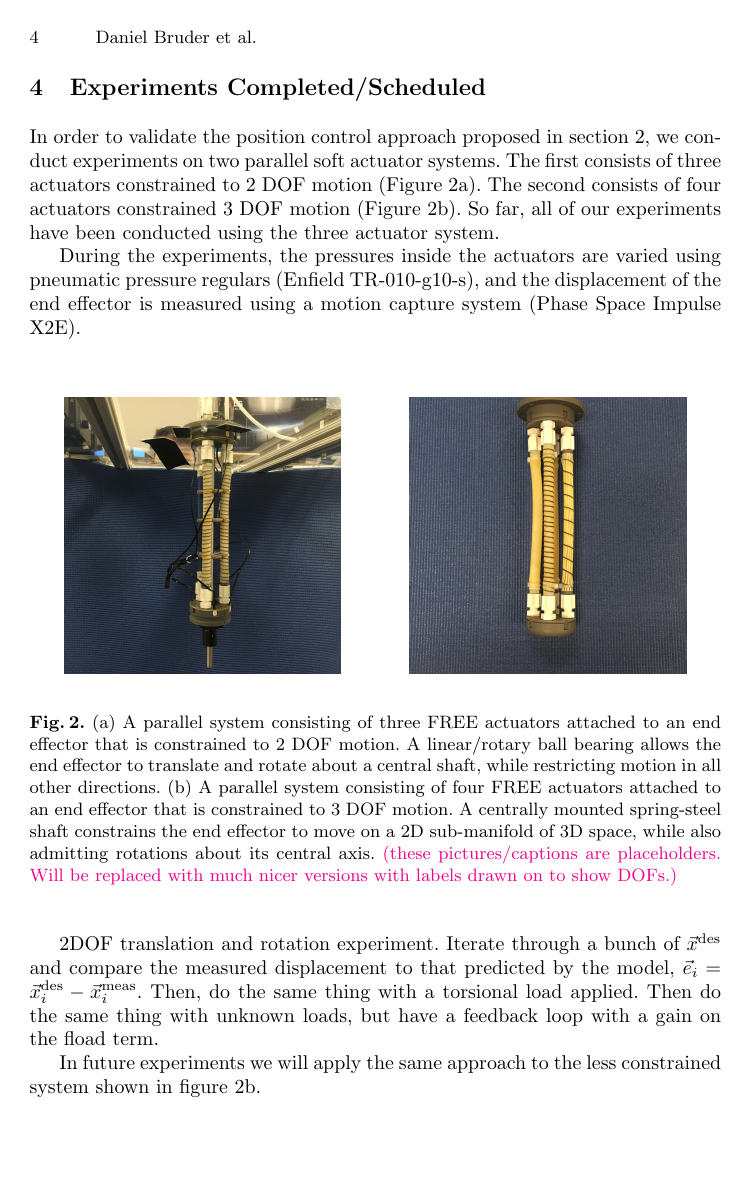
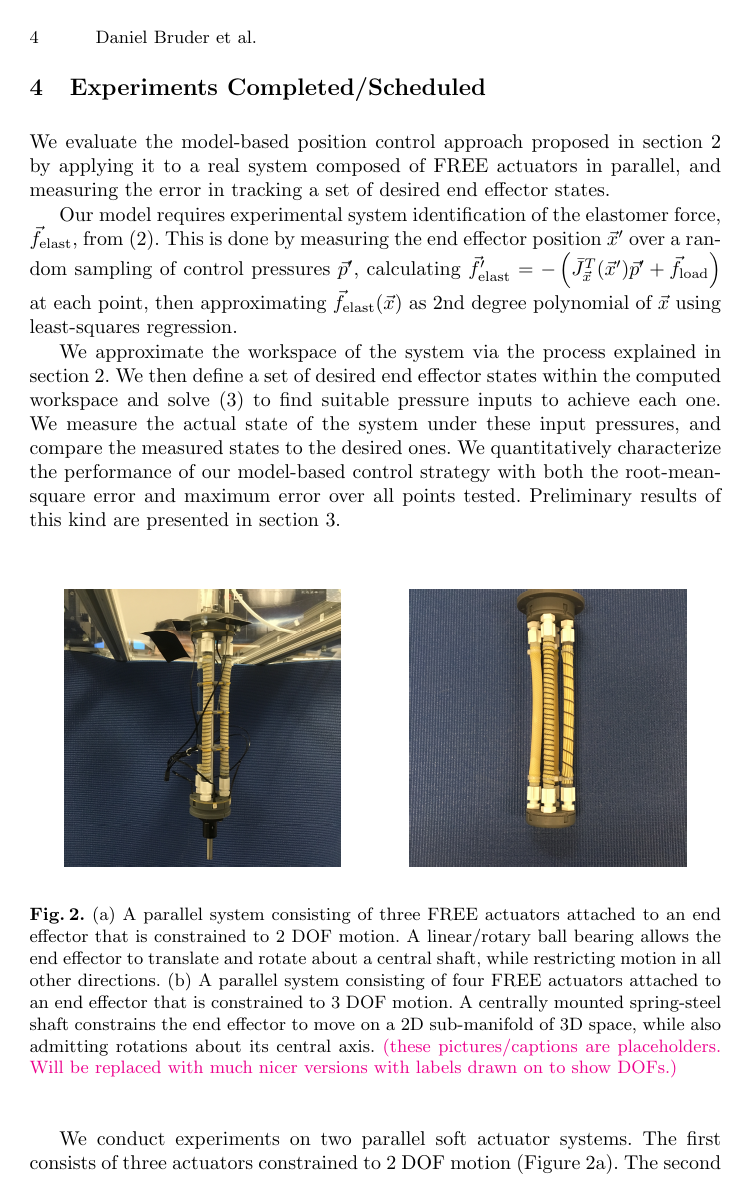
Before and after one commit to bruderd/ISER2018-abstract, a LaTeX thesis (main.tex, which reads sections/experiments.tex): page 4 of 6 before the commit and page 4 of 7 after it. Compiled offline with pdfLaTeX.

Commit message:
Finished first draft of experiments section.

```diff
--- a/sections/experiments.tex
+++ b/sections/experiments.tex
@@ -1,12 +1,18 @@
 \section{Experiments Completed/Scheduled}   \label{sec:experiments}
 % Experiments
 
-In order to validate the position control approach proposed in section \ref{sec:technical-approach}, we conduct experiments on two parallel soft actuator systems. The first consists of three actuators constrained to 2 DOF motion (Figure \ref{fig:modules}a). The second consists of four actuators constrained 3 DOF motion (Figure \ref{fig:modules}b).
-    So far, all of our experiments have been conducted using the three actuator system.
+We evaluate the model-based position control approach proposed in section \ref{sec:technical-approach} by applying it to a real system composed of FREE actuators in parallel, and measuring the error in tracking a set of desired end effector states.
 
-During the experiments, the pressures inside the actuators are varied using pneumatic pressure regulars (Enfield TR-010-g10-s), and the displacement of the end effector is measured using a motion capture system (Phase Space Impulse X2E).
+%In order to evaluate the model-based position control approach proposed in section \ref{sec:technical-approach}, we use our model to compute the pressure inputs needed to achieve a set of end effector positions, then measure the error
 
-%% figure: the 2dor and 3dof modules, labeled, side to side
+%% Description of system identification
+Our model requires experimental system identification of the elastomer force, $\f_\tx{elast}$, from \eqref{eq:pequation}. This is done by measuring the end effector position $\x'$ over a random sampling of control pressures $\p'$, calculating $\f_\tx{elast}' = - \left( \J_{\x}^T (\x') \p' + \f_\tx{load} \right)$ at each point, then approximating $\f_\tx{elast} (\x)$ as 2nd degree polynomial of $\x$ using least-squares regression.
+
+%% Summary of experimental procedure
+We approximate the workspace of the system via the process explained in section \ref{sec:technical-approach}. We then define a set of desired end effector states within the computed workspace and solve \eqref{eq:QP} to find suitable pressure inputs to achieve each one. We measure the actual state of the system under these input pressures, and compare the measured states to the desired ones. We quantitatively characterize the performance of our model-based control strategy with both the root-mean-square error and maximum error over all points tested. Preliminary results of this kind are presented in section \ref{sec:results}.
+
+
+%% figure: the 2dof and 3dof modules, labeled, side to side
 \begin{figure}
     \centering
     \begin{tikzpicture}
@@ -23,14 +29,5 @@ During the experiments, the pressures inside the actuators are varied using pneu
     \label{fig:modules}
 \end{figure}
 
-%% Experiments Completed
-
-
-
-2DOF translation and rotation experiment. Iterate through a bunch of $\x^\tx{des}$ and compare the measured displacement to that predicted by the model, $\vec{e}_i = \x^\tx{des}_i - \x^\tx{meas}_i$. Then, do the same thing with a torsional load applied. Then do the same thing with unknown loads, but have a feedback loop with a gain on the fload term.
-
-%% figure: 2dof rig in motion capture system
-
-
-%% Experiments Scheduled
-In future experiments we will apply the same approach to the less constrained system shown in figure \ref{fig:modules}b.
+%% Equipment used in experiments
+We conduct experiments on two parallel soft actuator systems. The first consists of three actuators constrained to 2 DOF motion (Figure \ref{fig:modules}a). The second consists of four actuators constrained 3 DOF motion (Figure \ref{fig:modules}b). So far, all of our experiments have been conducted using the three actuator system. In future experiments, we will apply the same model-based control approach to the less constrained system shown in figure \ref{fig:modules}b. During the experiments, the pressures inside the actuators are varied using pneumatic pressure regulars (Enfield TR-010-g10-s), and the displacement of the end effector is measured using a motion capture system (Phase Space Impulse X2E).
```
Also changed, not shown: sections/technical-approach.tex (+4 -4 lines).
